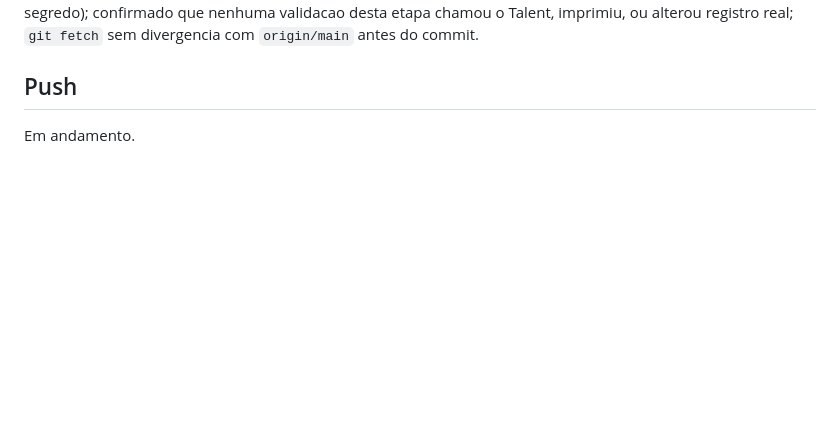
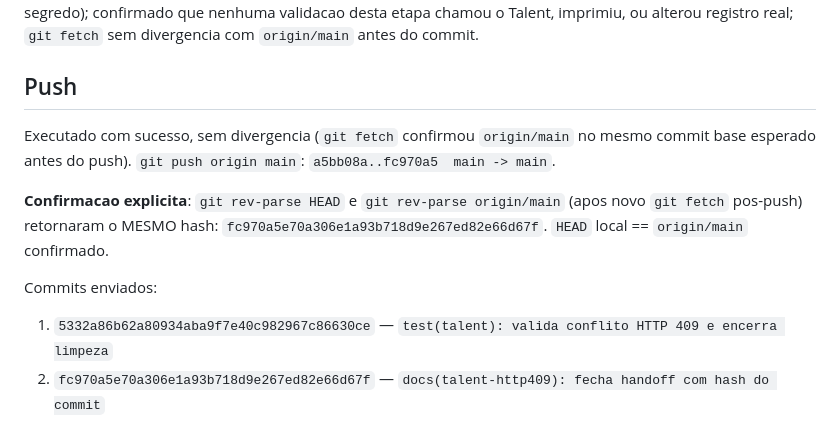
Before and after one commit to Brunossaantos/totem-udlog, a Markdown page: docs/handoffs/2026-09-15-talent-http409-limpeza-pendencias.md, the part around the change. GitHub-like rendering; blank space fills up the shorter version.

Commit message:
docs(talent-http409): confirma push e hashes no handoff
Co-Authored-By: Claude Sonnet 5 <noreply@anthropic.com>

```diff
--- a/docs/handoffs/2026-09-15-talent-http409-limpeza-pendencias.md
+++ b/docs/handoffs/2026-09-15-talent-http409-limpeza-pendencias.md
@@ -900,4 +900,15 @@ imprimiu, ou alterou registro real; `git fetch` sem divergencia com
 
 ## Push
 
-Em andamento.
+Executado com sucesso, sem divergencia (`git fetch` confirmou
+`origin/main` no mesmo commit base esperado antes do push). `git push
+origin main`: `a5bb08a..fc970a5  main -> main`.
+
+**Confirmacao explicita**: `git rev-parse HEAD` e `git rev-parse
+origin/main` (apos novo `git fetch` pos-push) retornaram o MESMO hash:
+`fc970a5e70a306e1a93b718d9e267ed82e66d67f`. `HEAD` local ==
+`origin/main` confirmado.
+
+Commits enviados:
+1. `5332a86b62a80934aba9f7e40c982967c86630ce` — `test(talent): valida conflito HTTP 409 e encerra limpeza`
+2. `fc970a5e70a306e1a93b718d9e267ed82e66d67f` — `docs(talent-http409): fecha handoff com hash do commit`
```
